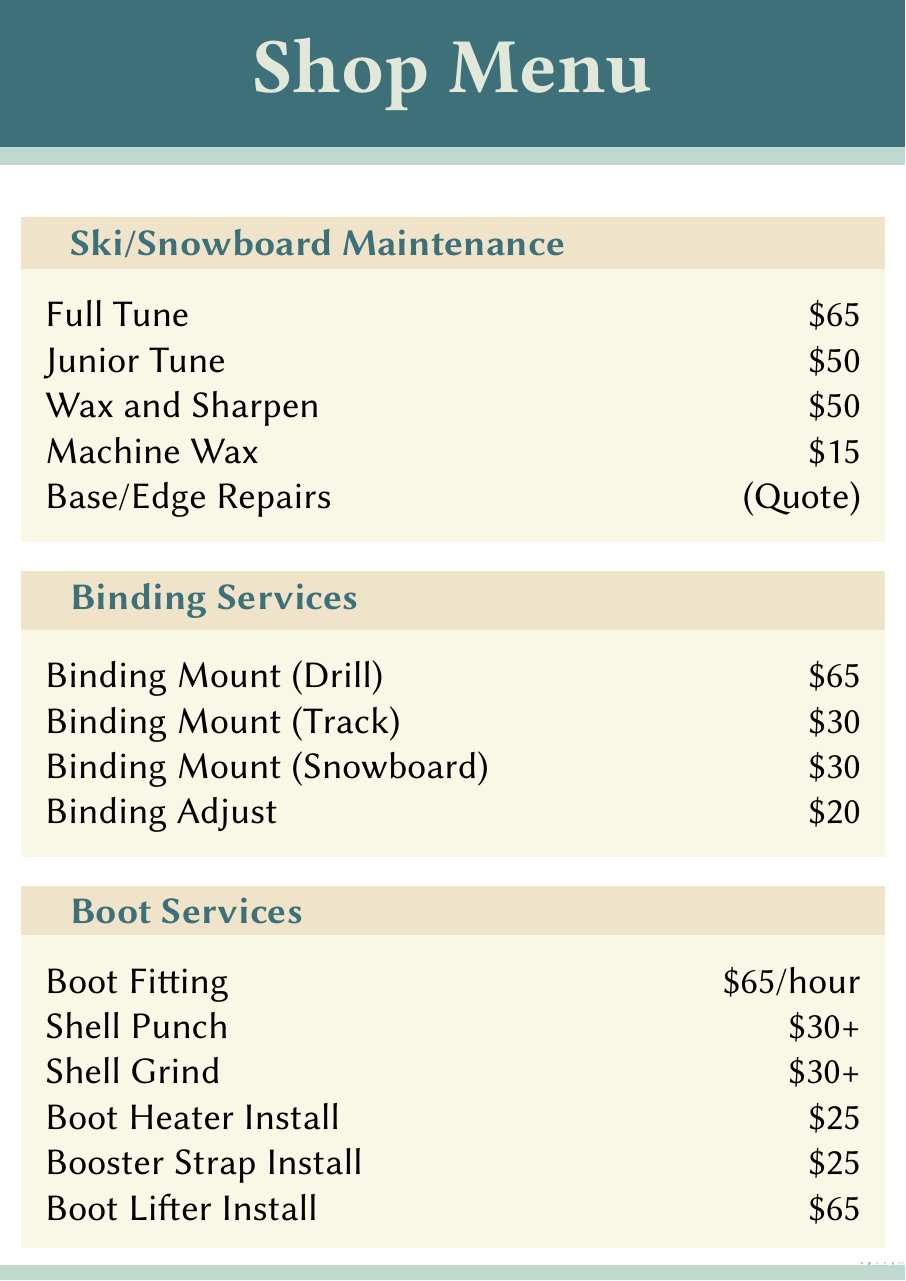
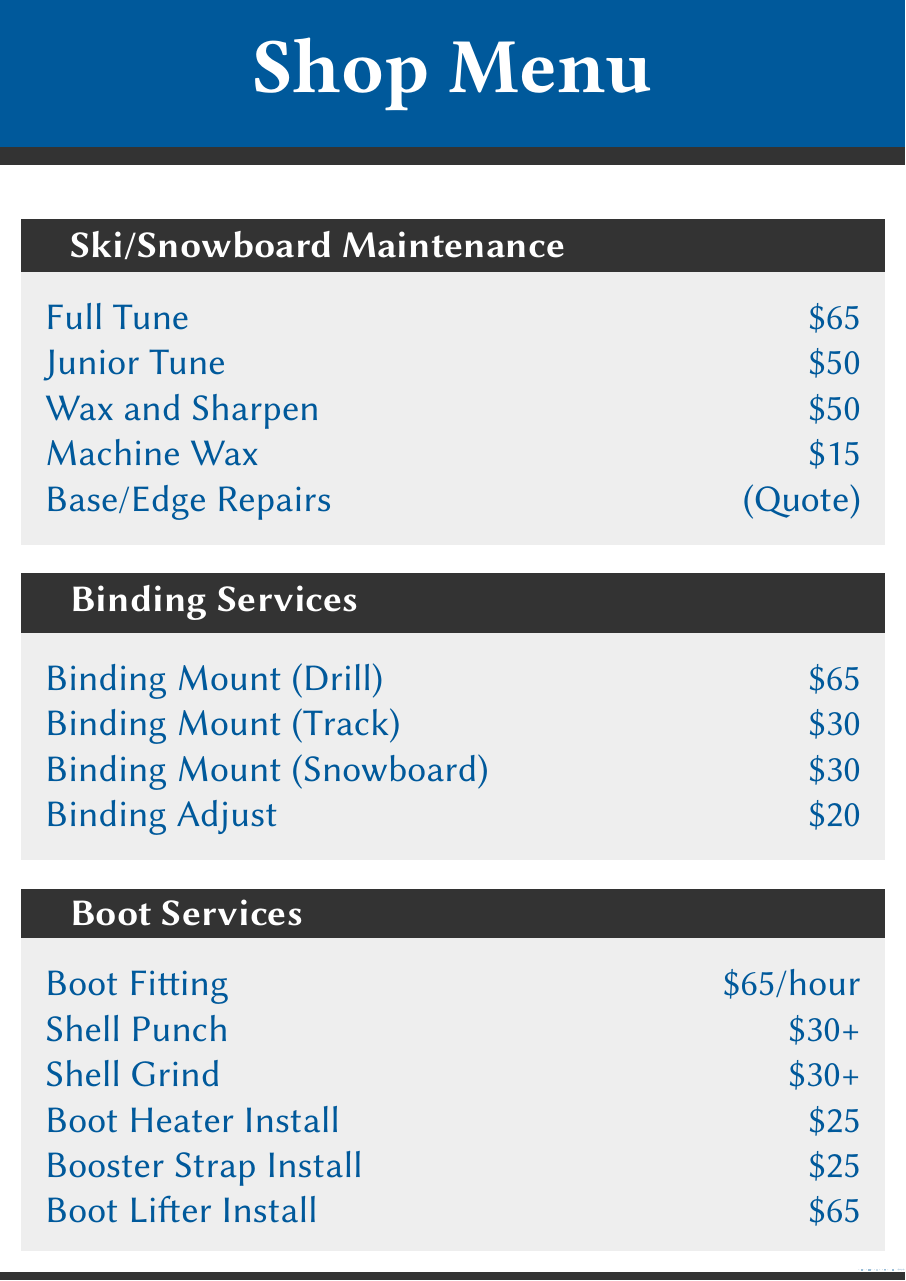
Before and after one commit to lluttrell/shop_poster, a LaTeX poster (shop_poster.tex, which reads beamercolorthemeComingClean.sty, beamercolorthemeSkiCellar.sty, beamerthemeLLT-poster.sty): the whole page. Compiled offline with pdfLaTeX.

Commit message:
Changed to Ski Cellar Color Theme

```diff
--- a/beamercolorthemeComingClean.sty
+++ /dev/null
@@ -1,30 +0,0 @@
-% http://www.colourlovers.com/palette/352741/coming_clean
-\definecolor{WinterSkin}{HTML}{EFE4CA}
-\definecolor{AlwaysBeBabyToMe}{HTML}{F9F8E7}
-\definecolor{Drift}{HTML}{E1E8D9}
-\definecolor{Again}{HTML}{C0D9CF}
-\definecolor{IAmMagazineSpine}{HTML}{2B2825}
-\definecolor{HazySummerEve}{HTML}{3D7079}
-\definecolor{ConspiciousCreep}{HTML}{D6156C}
-\definecolor{Smak}{HTML}{790800}
-\definecolor{TeBeso}{HTML}{FE6C6C}
-\definecolor{Zen}{HTML}{DA6D5E}
-
-\setbeamercolor{alerted text}{fg=Smak}
-\setbeamercolor{structure}{fg=HazySummerEve}
-\setbeamercolor{palette primary}{fg=black,bg=WinterSkin}
-\setbeamercolor{palette secondary}{fg=Zen, bg=AlwaysBeBabyToMe}
-\setbeamercolor{palette quarternary}{fg=Zen, bg=AlwaysBeBabyToMe}
-\setbeamercolor{headline}{fg=Drift,bg=HazySummerEve}
-\setbeamercolor{title in headline}{fg=Drift}
-\setbeamercolor{footline}{fg=Drift,bg=HazySummerEve}
-\setbeamercolor{foot}{bg=HazySummerEve,fg=white}
-\setbeamercolor{author in footline}{fg=Drift}
-\setbeamercolor{institute in footline}{fg=Again}
-\setbeamercolor{separation line}{bg=Again,fg=black}
-\setbeamercolor{block body}{bg=AlwaysBeBabyToMe,fg=black}
-\setbeamercolor{block title}{fg=HazySummerEve,bg=WinterSkin}
-\setbeamercolor{itemize item}{fg=Zen}
-\setbeamercolor{itemize subitem}{fg=Zen}
-\setbeamercolor{enumerate item}{fg=Zen}
-\setbeamercolor{enumerate subitem}{fg=Zen}
--- /dev/null
+++ b/beamercolorthemeSkiCellar.sty
@@ -0,0 +1,19 @@
+% http://www.colourlovers.com/palette/352741/coming_clean
+\definecolor{ThunderStorm}{HTML}{333333}
+\definecolor{DirtySnow}{HTML}{eeeeee}
+\definecolor{Drift}{HTML}{E1E8D9}
+\definecolor{Again}{HTML}{C0D9CF}
+\definecolor{CellarBlue}{HTML}{00599b}
+\definecolor{TeBeso}{HTML}{FE6C6C}
+\definecolor{White}{HTML}{FFFFFF}
+
+\setbeamercolor{structure}{fg=CellarBlue}
+\setbeamercolor{palette primary}{fg=black,bg=ThunderStorm}
+
+\setbeamercolor{headline}{fg=Drift,bg=CellarBlue}
+\setbeamercolor{title in headline}{fg=White}
+\setbeamercolor{footline}{fg=Drift,bg=CellarBlue}
+\setbeamercolor{foot}{bg=CellarBlue,fg=white}
+\setbeamercolor{separation line}{bg=ThunderStorm,fg=black}
+\setbeamercolor{block body}{bg=DirtySnow,fg=CellarBlue}
+\setbeamercolor{block title}{fg=White,bg=ThunderStorm}
--- a/beamerthemeLLT-poster.sty
+++ b/beamerthemeLLT-poster.sty
@@ -2,7 +2,6 @@
 \setbeamerfont{structure}{series=\bf,family=\sffamily}
 \setbeamerfont{block title}{size=\LARGE,series=\bf}
 \setbeamerfont{block body}{size=\normalsize}
-\setbeamerfont{footline}{size=\small,family=\rmfamily}
 
 \setlength\leftmargini{4em}
 
--- a/shop_poster.tex
+++ b/shop_poster.tex
@@ -1,7 +1,7 @@
 \documentclass{beamer}
 \usepackage[size=a0,orientation=portrait, scale=4]{beamerposter}
 \usetheme{LLT-poster}
-\usecolortheme{ComingClean}
+\usecolortheme{SkiCellar}
 
 \usepackage[utf8]{inputenc}
 \usepackage[T1]{fontenc}
```
Also changed, not shown: shop_poster.pdf.
